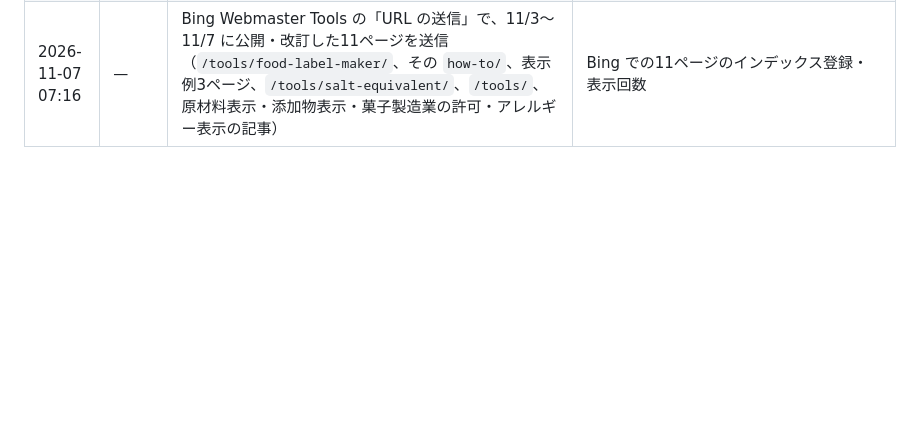
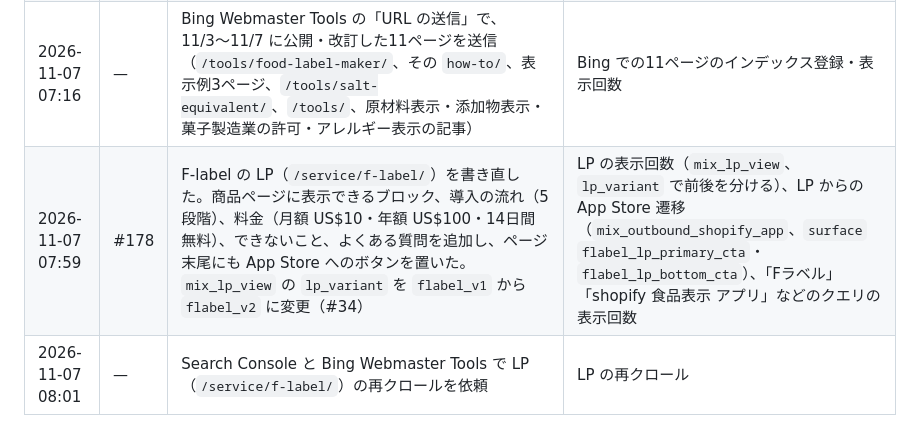
Before and after one commit to Mix-Juice-io/mix-juice-corporate, a Markdown page: docs/acquisition/changelog.md, the part around the change. Drawn GitHub-style; blank space fills up the shorter version.

```diff
--- a/docs/acquisition/changelog.md
+++ b/docs/acquisition/changelog.md
@@ -61,3 +61,5 @@
 | 2026-11-07 | — | Search Console で当記事（`/articles/allergen-labeling-guide/`）の再クロールをリクエスト | 当記事の再クロール |
 | 2026-11-07 07:15 | #176 | サイトマップの更新日（lastmod）を、ツールの15ページと記事一覧（`/articles/`）にも付けた。それまで付いていたのは記事の8ページだけ。トップ・サービス・問い合わせ・規約は、更新日がわからないので付けない。記事以外の日付は `src/lib/page-lastmod.mjs` で管理する | Bing・Google によるツールのページの巡回とインデックス登録、ツールのページの表示回数 |
 | 2026-11-07 07:16 | — | Bing Webmaster Tools の「URL の送信」で、11/3〜11/7 に公開・改訂した11ページを送信（`/tools/food-label-maker/`、その `how-to/`、表示例3ページ、`/tools/salt-equivalent/`、`/tools/`、原材料表示・添加物表示・菓子製造業の許可・アレルギー表示の記事） | Bing での11ページのインデックス登録・表示回数 |
+| 2026-11-07 07:59 | #178 | F-label の LP（`/service/f-label/`）を書き直した。商品ページに表示できるブロック、導入の流れ（5段階）、料金（月額 US$10・年額 US$100・14日間無料）、できないこと、よくある質問を追加し、ページ末尾にも App Store へのボタンを置いた。`mix_lp_view` の `lp_variant` を `flabel_v1` から `flabel_v2` に変更（#34） | LP の表示回数（`mix_lp_view`、`lp_variant` で前後を分ける）、LP からの App Store 遷移（`mix_outbound_shopify_app`、`surface` `flabel_lp_primary_cta`・`flabel_lp_bottom_cta`）、「Fラベル」「shopify 食品表示 アプリ」などのクエリの表示回数 |
+| 2026-11-07 08:01 | — | Search Console と Bing Webmaster Tools で LP（`/service/f-label/`）の再クロールを依頼 | LP の再クロール |
```
Also changed, not shown: docs/acquisition/README.md (+1 -1 lines).
